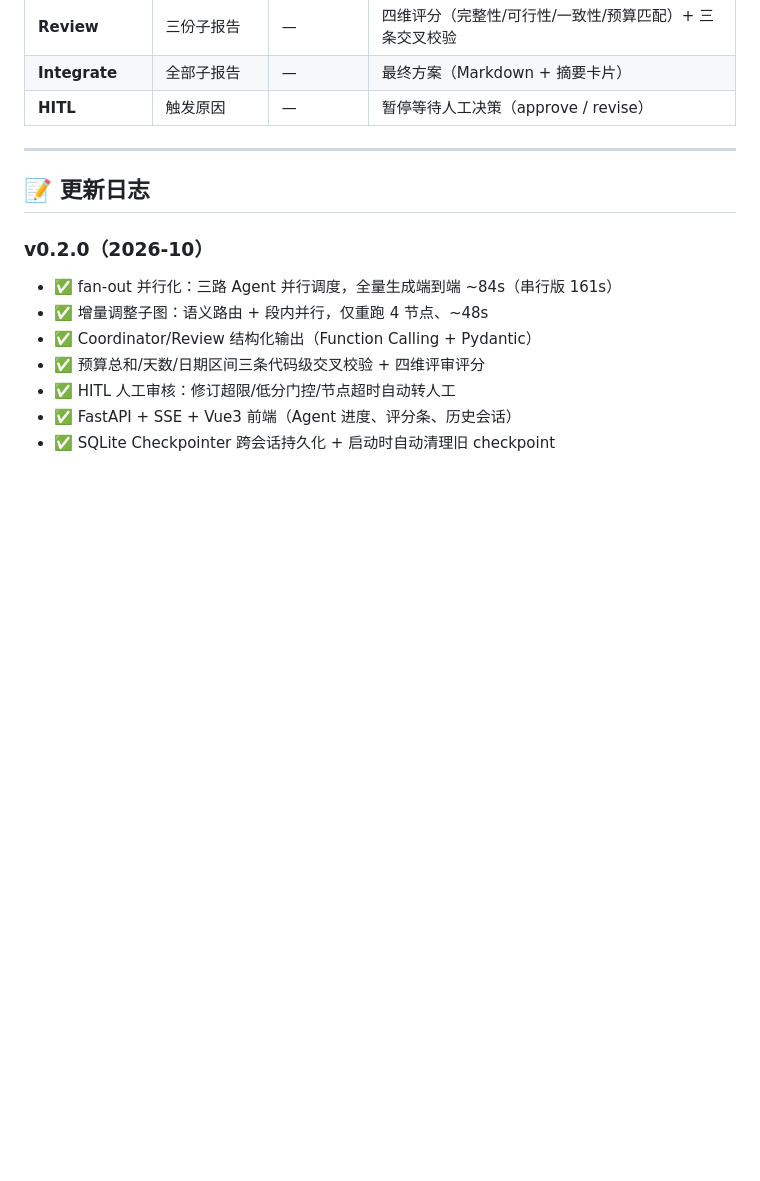
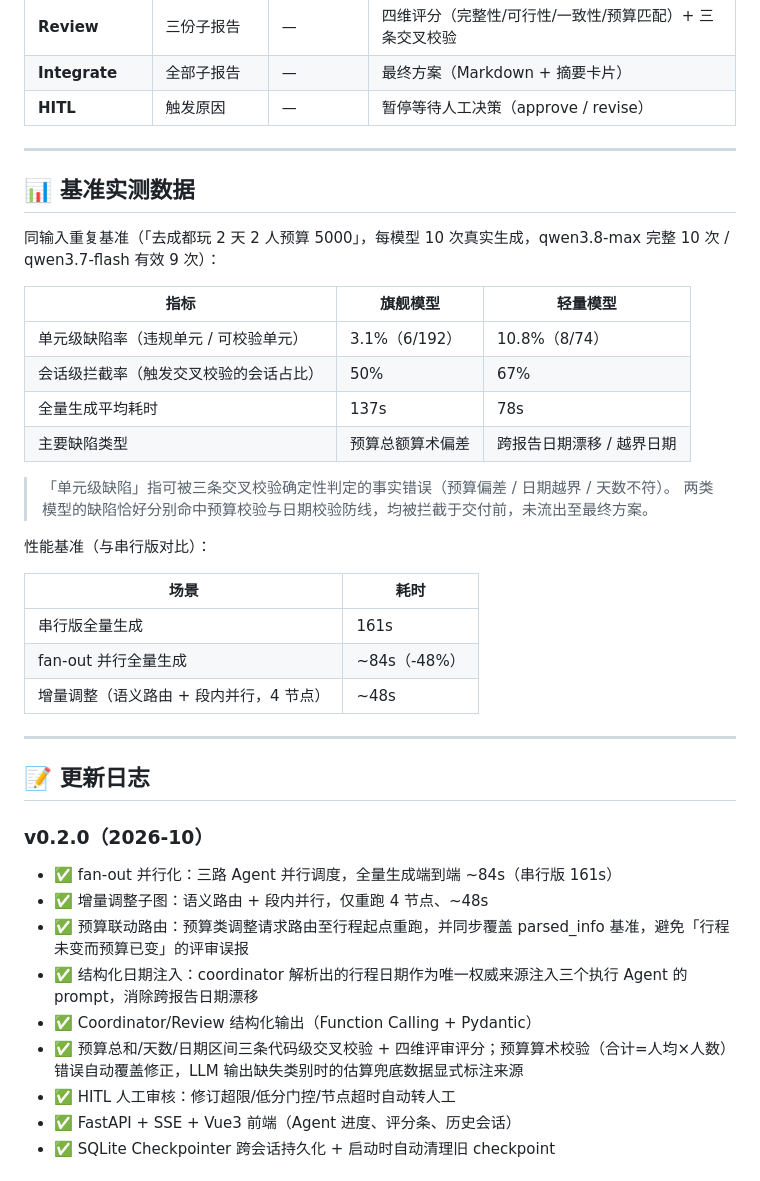
Before and after one commit to CyrussrxL/DeepTravel, a Markdown page: README.md, the part around the change. Drawn GitHub-style; blank space fills up the shorter version.

Commit message:
docs: add benchmark data (hallucination-rate cross-model comparison, latency) and complete v0.2.0 changelog

```diff
--- a/README.md
+++ b/README.md
@@ -142,13 +142,39 @@ MOCK_LLM=true python -m src.main
 
 ---
 
+## 📊 基准实测数据
+
+同输入重复基准（「去成都玩 2 天 2 人预算 5000」，每模型 10 次真实生成，qwen3.8-max 完整 10 次 / qwen3.7-flash 有效 9 次）：
+
+| 指标 | 旗舰模型 | 轻量模型 |
+|------|---------|---------|
+| 单元级缺陷率（违规单元 / 可校验单元） | 3.1%（6/192） | 10.8%（8/74） |
+| 会话级拦截率（触发交叉校验的会话占比） | 50% | 67% |
+| 全量生成平均耗时 | 137s | 78s |
+| 主要缺陷类型 | 预算总额算术偏差 | 跨报告日期漂移 / 越界日期 |
+
+> 「单元级缺陷」指可被三条交叉校验确定性判定的事实错误（预算偏差 / 日期越界 / 天数不符）。
+> 两类模型的缺陷恰好分别命中预算校验与日期校验防线，均被拦截于交付前，未流出至最终方案。
+
+性能基准（与串行版对比）：
+
+| 场景 | 耗时 |
+|------|------|
+| 串行版全量生成 | 161s |
+| fan-out 并行全量生成 | ~84s（-48%） |
+| 增量调整（语义路由 + 段内并行，4 节点） | ~48s |
+
+---
+
 ## 📝 更新日志
 
 ### v0.2.0（2026-10）
 - ✅ fan-out 并行化：三路 Agent 并行调度，全量生成端到端 ~84s（串行版 161s）
 - ✅ 增量调整子图：语义路由 + 段内并行，仅重跑 4 节点、~48s
+- ✅ 预算联动路由：预算类调整请求路由至行程起点重跑，并同步覆盖 parsed_info 基准，避免「行程未变而预算已变」的评审误报
+- ✅ 结构化日期注入：coordinator 解析出的行程日期作为唯一权威来源注入三个执行 Agent 的 prompt，消除跨报告日期漂移
 - ✅ Coordinator/Review 结构化输出（Function Calling + Pydantic）
-- ✅ 预算总和/天数/日期区间三条代码级交叉校验 + 四维评审评分
+- ✅ 预算总和/天数/日期区间三条代码级交叉校验 + 四维评审评分；预算算术校验（合计=人均×人数）错误自动覆盖修正，LLM 输出缺失类别时的估算兜底数据显式标注来源
 - ✅ HITL 人工审核：修订超限/低分门控/节点超时自动转人工
 - ✅ FastAPI + SSE + Vue3 前端（Agent 进度、评分条、历史会话）
 - ✅ SQLite Checkpointer 跨会话持久化 + 启动时自动清理旧 checkpoint
```
